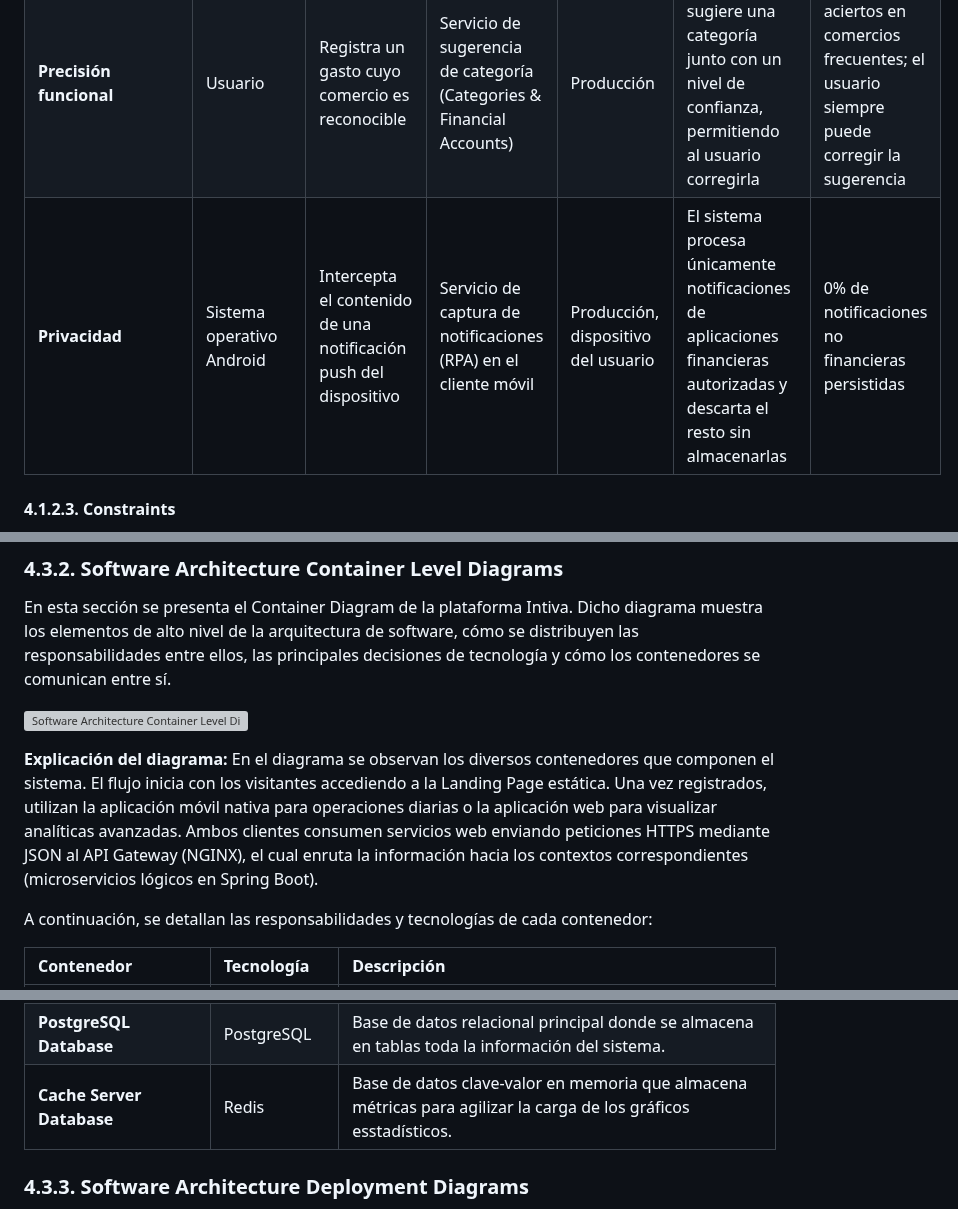
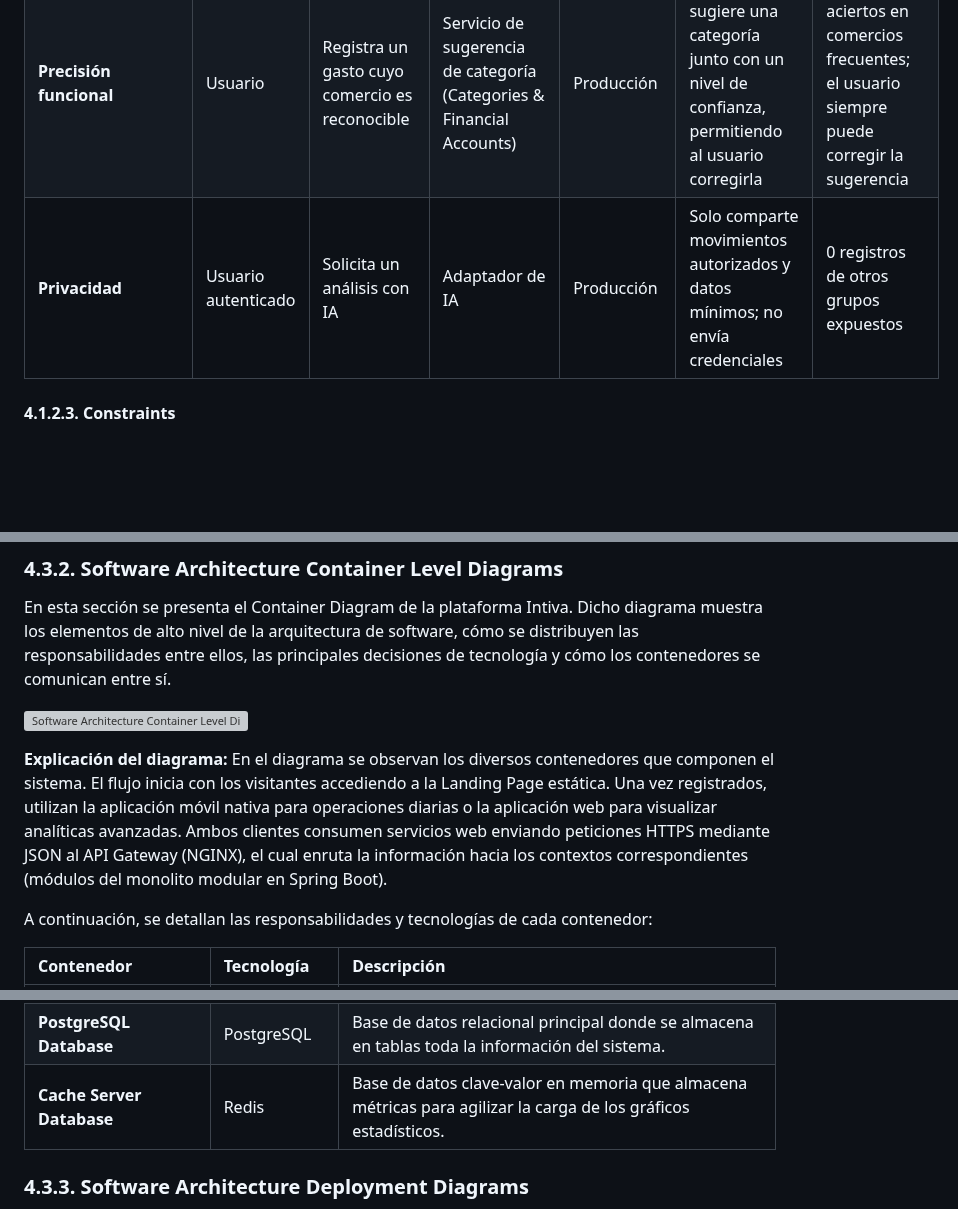
Before and after one commit to G3-Arquitectura-de-Software-Emergentes/TF_1ASI0728_202620_TF, a Markdown page: docs/04-cha04-strategic-level-software-design.md, 3 parts joined by grey strips. Drawn GitHub-style; blank space fills up the shorter version; grey boxes are pictures that could not be loaded.

```diff
--- a/docs/04-cha04-strategic-level-software-design.md
+++ b/docs/04-cha04-strategic-level-software-design.md
@@ -35,7 +35,7 @@ En esta sección se detallan los escenarios de atributos de calidad que tienen m
 | **Interoperabilidad** | Servicio externo (Firebase Cloud Messaging, Google Play Billing, Cloudinary) | Devuelve un error, un token inválido o no está disponible | Adaptadores de integración del backend | Producción | El sistema maneja la excepción sin interrumpir el flujo principal de la aplicación | 100% de fallos de terceros manejados sin caída del servicio |
 | **Modificabilidad** | Equipo de desarrollo | Necesita añadir un nuevo tipo de cuenta financiera o una nueva categoría de análisis | Bounded Contexts del backend | Desarrollo | El cambio se realiza dentro de un solo bounded context sin afectar a los demás | Modificación localizada en un único módulo del backend |
 | **Precisión funcional** | Usuario | Registra un gasto cuyo comercio es reconocible | Servicio de sugerencia de categoría (Categories & Financial Accounts) | Producción | El sistema sugiere una categoría junto con un nivel de confianza, permitiendo al usuario corregirla | ≥ 80% de aciertos en comercios frecuentes; el usuario siempre puede corregir la sugerencia |
-| **Privacidad** | Sistema operativo Android | Intercepta el contenido de una notificación push del dispositivo | Servicio de captura de notificaciones (RPA) en el cliente móvil | Producción, dispositivo del usuario | El sistema procesa únicamente notificaciones de aplicaciones financieras autorizadas y descarta el resto sin almacenarlas | 0% de notificaciones no financieras persistidas |
+| **Privacidad** | Usuario autenticado | Solicita un análisis con IA | Adaptador de IA | Producción | Solo comparte movimientos autorizados y datos mínimos; no envía credenciales | 0 registros de otros grupos expuestos |
 #### 4.1.2.3. Constraints
 En esta sección reunimos aquellas condiciones que no son opcionales y son restricciones establecidas por necesidades propias del negocio y del contexto académico del proyecto, las cuales debemos respetar para asegurar que la solución propuesta sea viable y cumpla con las expectativas. A continuación, se presentan los principales constraints en forma de Technical Stories, sirviendo como guía concreta para el desarrollo del sistema.
 
@@ -1006,7 +1001,7 @@ En esta sección se presenta el Container Diagram de la plataforma Intiva. Dicho
 ![Software Architecture Container Level Diagram](../assets/img/cap04/containerdiagram.png)
 
 **Explicación del diagrama:**
-En el diagrama se observan los diversos contenedores que componen el sistema. El flujo inicia con los visitantes accediendo a la Landing Page estática. Una vez registrados, utilizan la aplicación móvil nativa para operaciones diarias o la aplicación web para visualizar analíticas avanzadas. Ambos clientes consumen servicios web enviando peticiones HTTPS mediante JSON al API Gateway (NGINX), el cual enruta la información hacia los contextos correspondientes (microservicios lógicos en Spring Boot).
+En el diagrama se observan los diversos contenedores que componen el sistema. El flujo inicia con los visitantes accediendo a la Landing Page estática. Una vez registrados, utilizan la aplicación móvil nativa para operaciones diarias o la aplicación web para visualizar analíticas avanzadas. Ambos clientes consumen servicios web enviando peticiones HTTPS mediante JSON al API Gateway (NGINX), el cual enruta la información hacia los contextos correspondientes (módulos del monolito modular en Spring Boot).
 
 A continuación, se detallan las responsabilidades y tecnologías de cada contenedor:
 
@@ -1028,7 +1023,7 @@ A continuación, se detallan las responsabilidades y tecnologías de cada conten
 | **Household Context** | Java, Spring Boot | Core Bounded Context que se encarga de la gestión de grupos familiares para el control en conjunto de la economía. |
 | **Communications Context** | Java, Spring Boot | Bounded Context que delega notificaciones push a los dispositivos de los usuarios mediante Firebase. |
 | **PostgreSQL Database** | PostgreSQL | Base de datos relacional principal donde se almacena en tablas toda la información del sistema. |
-| **Cache Server Database** | Redis | Base de datos clave-valor en memoria que almacena métricas para agilizar la carga de los gráficos esstadísticos. |
+| **Cache Server Database** | Redis | Base de datos clave-valor en memoria que almacena métricas para agilizar la carga de los gráficos estadísticos. |
 
 ### 4.3.3. Software Architecture Deployment Diagrams
 
```
Also changed, not shown: other parts of docs/04-cha04-strategic-level-software-design.md (+31 -36 lines), docs/09-bibliography.md (+4 -1 lines), assets/img/cap04/tp1-ai-smart-contracts-integration.png (added), 1 other file.
